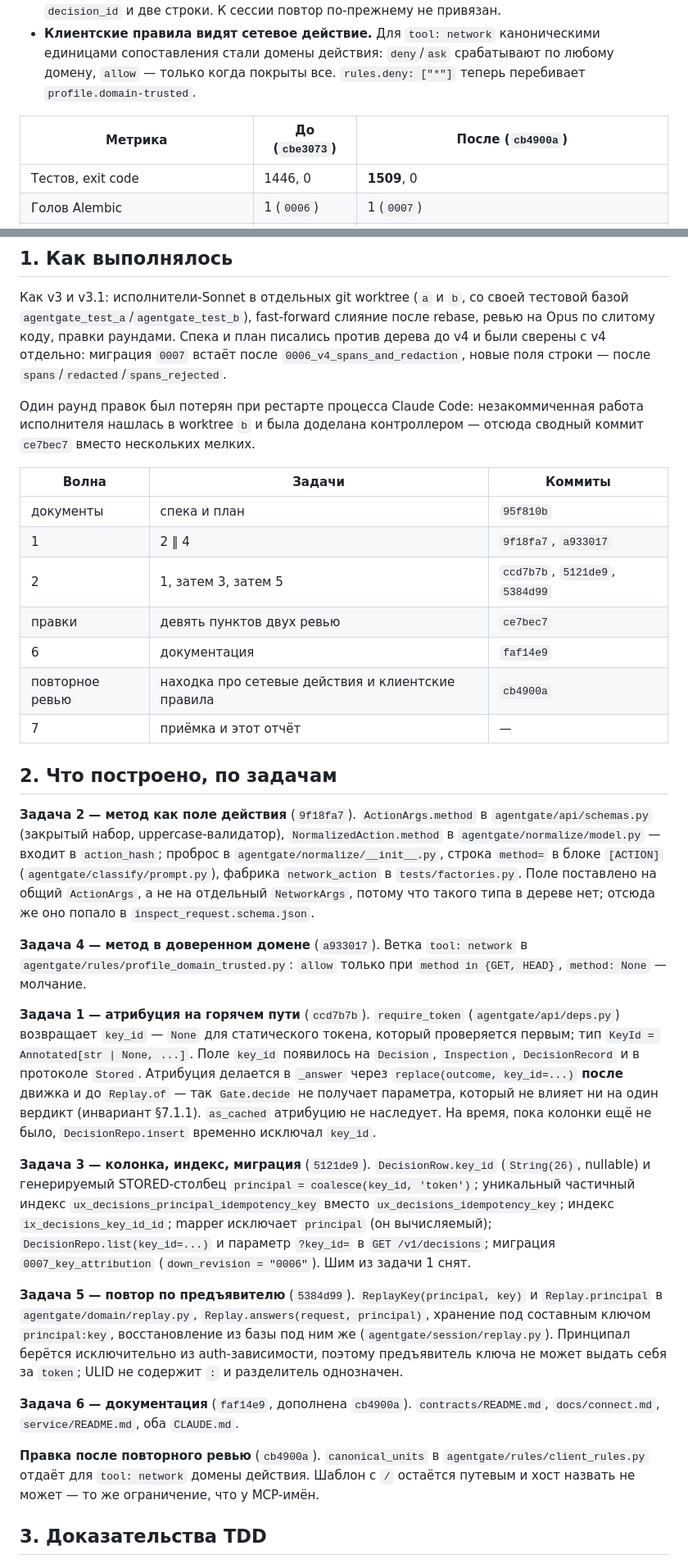
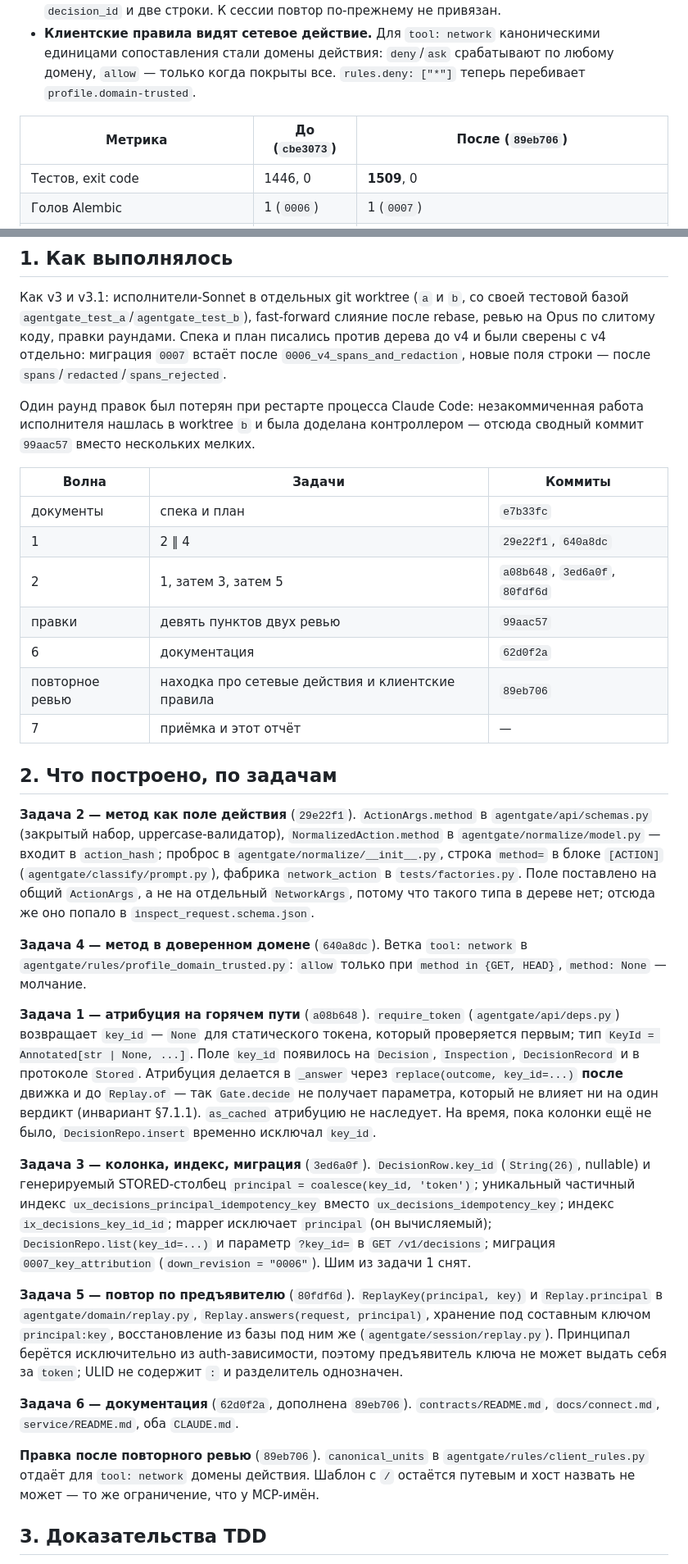
Before and after one commit to iamalexandreevich/ai-product-hack-2026, a Markdown page: docs/reports/task-25-v3.2-key-attribution-and-network-method.md, 2 parts joined by grey strips. Shown at 82% size. Rendered like a GitHub page.

Commit message:
docs(report): commit hashes after the rebase onto main
Co-Authored-By: Claude Fable 5.1 <noreply@anthropic.com>

```diff
--- a/docs/reports/task-25-v3.2-key-attribution-and-network-method.md
+++ b/docs/reports/task-25-v3.2-key-attribution-and-network-method.md
@@ -10,7 +10,7 @@
 - **`Idempotency-Key` — в границах предъявителя.** Уникальность и повтор считаются по паре `(principal, idempotency_key)`, где `principal` — id ключа либо литерал `token`. Один и тот же ключ идемпотентности с одним телом от двух разных предъявителей даёт два разных `decision_id` и две строки. К сессии повтор по-прежнему не привязан.
 - **Клиентские правила видят сетевое действие.** Для `tool: network` каноническими единицами сопоставления стали домены действия: `deny`/`ask` срабатывают по любому домену, `allow` — только когда покрыты все. `rules.deny: ["*"]` теперь перебивает `profile.domain-trusted`.
 
-| Метрика | До (`cbe3073`) | После (`cb4900a`) |
+| Метрика | До (`cbe3073`) | После (`89eb706`) |
 |---|---|---|
 | Тестов, exit code | 1446, 0 | **1509**, 0 |
 | Голов Alembic | 1 (`0006`) | 1 (`0007`) |
@@ -20,33 +20,33 @@
 
 Как v3 и v3.1: исполнители-Sonnet в отдельных git worktree (`a` и `b`, со своей тестовой базой `agentgate_test_a`/`agentgate_test_b`), fast-forward слияние после rebase, ревью на Opus по слитому коду, правки раундами. Спека и план писались против дерева до v4 и были сверены с v4 отдельно: миграция `0007` встаёт после `0006_v4_spans_and_redaction`, новые поля строки — после `spans`/`redacted`/`spans_rejected`.
 
-Один раунд правок был потерян при рестарте процесса Claude Code: незакоммиченная работа исполнителя нашлась в worktree `b` и была доделана контроллером — отсюда сводный коммит `ce7bec7` вместо нескольких мелких.
+Один раунд правок был потерян при рестарте процесса Claude Code: незакоммиченная работа исполнителя нашлась в worktree `b` и была доделана контроллером — отсюда сводный коммит `99aac57` вместо нескольких мелких.
 
 | Волна | Задачи | Коммиты |
 |---|---|---|
-| документы | спека и план | `95f810b` |
-| 1 | 2 ‖ 4 | `9f18fa7`, `a933017` |
-| 2 | 1, затем 3, затем 5 | `ccd7b7b`, `5121de9`, `5384d99` |
-| правки | девять пунктов двух ревью | `ce7bec7` |
-| 6 | документация | `faf14e9` |
-| повторное ревью | находка про сетевые действия и клиентские правила | `cb4900a` |
+| документы | спека и план | `e7b33fc` |
+| 1 | 2 ‖ 4 | `29e22f1`, `640a8dc` |
+| 2 | 1, затем 3, затем 5 | `a08b648`, `3ed6a0f`, `80fdf6d` |
+| правки | девять пунктов двух ревью | `99aac57` |
+| 6 | документация | `62d0f2a` |
+| повторное ревью | находка про сетевые действия и клиентские правила | `89eb706` |
 | 7 | приёмка и этот отчёт | — |
 
 ## 2. Что построено, по задачам
 
-**Задача 2 — метод как поле действия** (`9f18fa7`). `ActionArgs.method` в `agentgate/api/schemas.py` (закрытый набор, uppercase-валидатор), `NormalizedAction.method` в `agentgate/normalize/model.py` — входит в `action_hash`; проброс в `agentgate/normalize/__init__.py`, строка `method=` в блоке `[ACTION]` (`agentgate/classify/prompt.py`), фабрика `network_action` в `tests/factories.py`. Поле поставлено на общий `ActionArgs`, а не на отдельный `NetworkArgs`, потому что такого типа в дереве нет; отсюда же оно попало в `inspect_request.schema.json`.
+**Задача 2 — метод как поле действия** (`29e22f1`). `ActionArgs.method` в `agentgate/api/schemas.py` (закрытый набор, uppercase-валидатор), `NormalizedAction.method` в `agentgate/normalize/model.py` — входит в `action_hash`; проброс в `agentgate/normalize/__init__.py`, строка `method=` в блоке `[ACTION]` (`agentgate/classify/prompt.py`), фабрика `network_action` в `tests/factories.py`. Поле поставлено на общий `ActionArgs`, а не на отдельный `NetworkArgs`, потому что такого типа в дереве нет; отсюда же оно попало в `inspect_request.schema.json`.
 
-**Задача 4 — метод в доверенном домене** (`a933017`). Ветка `tool: network` в `agentgate/rules/profile_domain_trusted.py`: `allow` только при `method in {GET, HEAD}`, `method: None` — молчание.
+**Задача 4 — метод в доверенном домене** (`640a8dc`). Ветка `tool: network` в `agentgate/rules/profile_domain_trusted.py`: `allow` только при `method in {GET, HEAD}`, `method: None` — молчание.
 
-**Задача 1 — атрибуция на горячем пути** (`ccd7b7b`). `require_token` (`agentgate/api/deps.py`) возвращает `key_id` — `None` для статического токена, который проверяется первым; тип `KeyId = Annotated[str | None, ...]`. Поле `key_id` появилось на `Decision`, `Inspection`, `DecisionRecord` и в протоколе `Stored`. Атрибуция делается в `_answer` через `replace(outcome, key_id=...)` **после** движка и до `Replay.of` — так `Gate.decide` не получает параметра, который не влияет ни на один вердикт (инвариант §7.1.1). `as_cached` атрибуцию не наследует. На время, пока колонки ещё не было, `DecisionRepo.insert` временно исключал `key_id`.
+**Задача 1 — атрибуция на горячем пути** (`a08b648`). `require_token` (`agentgate/api/deps.py`) возвращает `key_id` — `None` для статического токена, который проверяется первым; тип `KeyId = Annotated[str | None, ...]`. Поле `key_id` появилось на `Decision`, `Inspection`, `DecisionRecord` и в протоколе `Stored`. Атрибуция делается в `_answer` через `replace(outcome, key_id=...)` **после** движка и до `Replay.of` — так `Gate.decide` не получает параметра, который не влияет ни на один вердикт (инвариант §7.1.1). `as_cached` атрибуцию не наследует. На время, пока колонки ещё не было, `DecisionRepo.insert` временно исключал `key_id`.
 
-**Задача 3 — колонка, индекс, миграция** (`5121de9`). `DecisionRow.key_id` (`String(26)`, nullable) и генерируемый STORED-столбец `principal = coalesce(key_id, 'token')`; уникальный частичный индекс `ux_decisions_principal_idempotency_key` вместо `ux_decisions_idempotency_key`; индекс `ix_decisions_key_id_id`; mapper исключает `principal` (он вычисляемый); `DecisionRepo.list(key_id=...)` и параметр `?key_id=` в `GET /v1/decisions`; миграция `0007_key_attribution` (`down_revision = "0006"`). Шим из задачи 1 снят.
+**Задача 3 — колонка, индекс, миграция** (`3ed6a0f`). `DecisionRow.key_id` (`String(26)`, nullable) и генерируемый STORED-столбец `principal = coalesce(key_id, 'token')`; уникальный частичный индекс `ux_decisions_principal_idempotency_key` вместо `ux_decisions_idempotency_key`; индекс `ix_decisions_key_id_id`; mapper исключает `principal` (он вычисляемый); `DecisionRepo.list(key_id=...)` и параметр `?key_id=` в `GET /v1/decisions`; миграция `0007_key_attribution` (`down_revision = "0006"`). Шим из задачи 1 снят.
 
-**Задача 5 — повтор по предъявителю** (`5384d99`). `ReplayKey(principal, key)` и `Replay.principal` в `agentgate/domain/replay.py`, `Replay.answers(request, principal)`, хранение под составным ключом `principal:key`, восстановление из базы под ним же (`agentgate/session/replay.py`). Принципал берётся исключительно из auth-зависимости, поэтому предъявитель ключа не может выдать себя за `token`; ULID не содержит `:` и разделитель однозначен.
+**Задача 5 — повтор по предъявителю** (`80fdf6d`). `ReplayKey(principal, key)` и `Replay.principal` в `agentgate/domain/replay.py`, `Replay.answers(request, principal)`, хранение под составным ключом `principal:key`, восстановление из базы под ним же (`agentgate/session/replay.py`). Принципал берётся исключительно из auth-зависимости, поэтому предъявитель ключа не может выдать себя за `token`; ULID не содержит `:` и разделитель однозначен.
 
-**Задача 6 — документация** (`faf14e9`, дополнена `cb4900a`). `contracts/README.md`, `docs/connect.md`, `service/README.md`, оба `CLAUDE.md`.
+**Задача 6 — документация** (`62d0f2a`, дополнена `89eb706`). `contracts/README.md`, `docs/connect.md`, `service/README.md`, оба `CLAUDE.md`.
 
-**Правка после повторного ревью** (`cb4900a`). `canonical_units` в `agentgate/rules/client_rules.py` отдаёт для `tool: network` домены действия. Шаблон с `/` остаётся путевым и хост назвать не может — то же ограничение, что у MCP-имён.
+**Правка после повторного ревью** (`89eb706`). `canonical_units` в `agentgate/rules/client_rules.py` отдаёт для `tool: network` домены действия. Шаблон с `/` остаётся путевым и хост назвать не может — то же ограничение, что у MCP-имён.
 
 ## 3. Доказательства TDD
 
```
Also changed, not shown: other parts of docs/reports/task-25-v3.2-key-attribution-and-network-method.md (+6 -6 lines).
